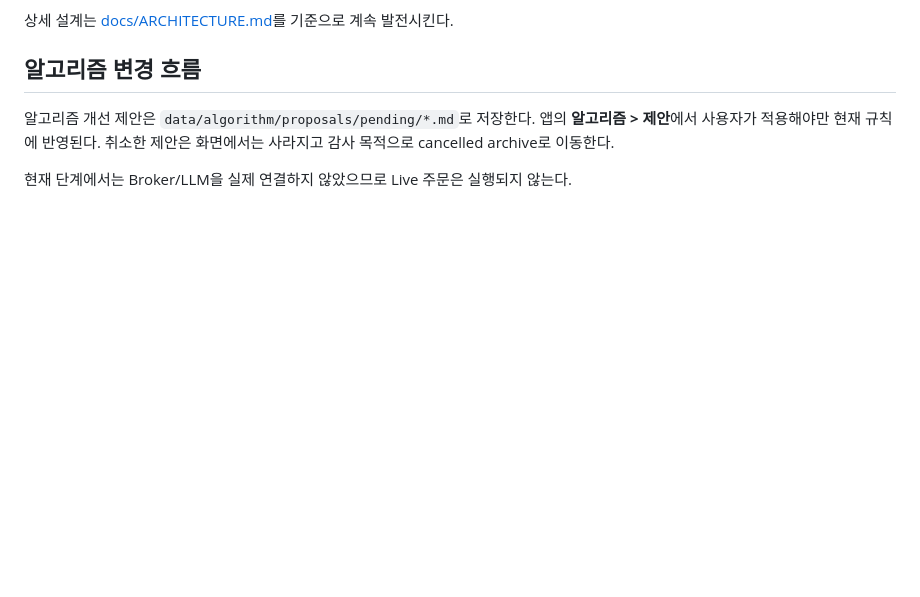
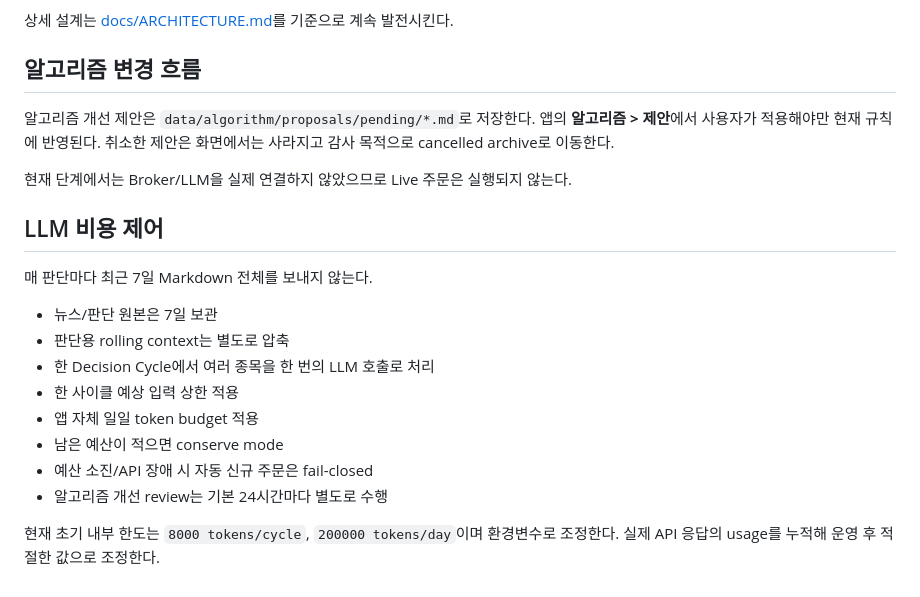
Before and after one commit to ohhamin/meme_v1, a Markdown page: README.md, the part around the change. Drawn GitHub-style; blank space fills up the shorter version.

Commit message:
docs: document compact LLM context and budget control

```diff
--- a/README.md
+++ b/README.md
@@ -86,3 +86,20 @@ meme_v1/
 취소한 제안은 화면에서는 사라지고 감사 목적으로 cancelled archive로 이동한다.
 
 현재 단계에서는 Broker/LLM을 실제 연결하지 않았으므로 Live 주문은 실행되지 않는다.
+
+
+## LLM 비용 제어
+
+매 판단마다 최근 7일 Markdown 전체를 보내지 않는다.
+
+- 뉴스/판단 원본은 7일 보관
+- 판단용 rolling context는 별도로 압축
+- 한 Decision Cycle에서 여러 종목을 한 번의 LLM 호출로 처리
+- 한 사이클 예상 입력 상한 적용
+- 앱 자체 일일 token budget 적용
+- 남은 예산이 적으면 conserve mode
+- 예산 소진/API 장애 시 자동 신규 주문은 fail-closed
+- 알고리즘 개선 review는 기본 24시간마다 별도로 수행
+
+현재 초기 내부 한도는 `8000 tokens/cycle`, `200000 tokens/day`이며 환경변수로 조정한다.
+실제 API 응답의 usage를 누적해 운영 후 적절한 값으로 조정한다.
```
